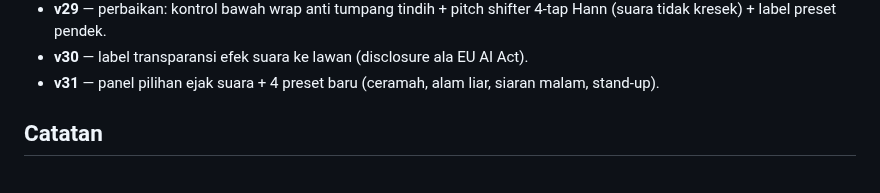
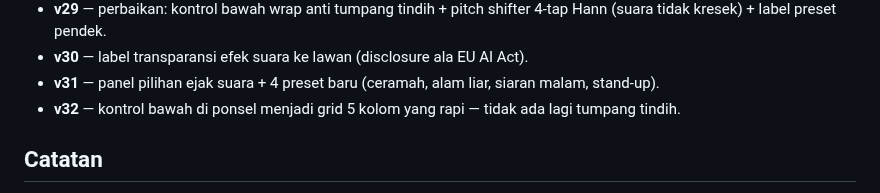
Before and after one commit to akmalseptain/lauchat, a Markdown page: README.md, the part around the change. Drawn GitHub-style.

Commit message:
docs: README changelog v32

```diff
--- a/README.md
+++ b/README.md
@@ -123,6 +123,7 @@ docs/img/    — mockup UI untuk dokumentasi
 - **v29** — perbaikan: kontrol bawah wrap anti tumpang tindih + pitch shifter 4-tap Hann (suara tidak kresek) + label preset pendek.
 - **v30** — label transparansi efek suara ke lawan (disclosure ala EU AI Act).
 - **v31** — panel pilihan ejak suara + 4 preset baru (ceramah, alam liar, siaran malam, stand-up).
+- **v32** — kontrol bawah di ponsel menjadi grid 5 kolom yang rapi — tidak ada lagi tumpang tindih.
 
 ## Catatan
 
```
